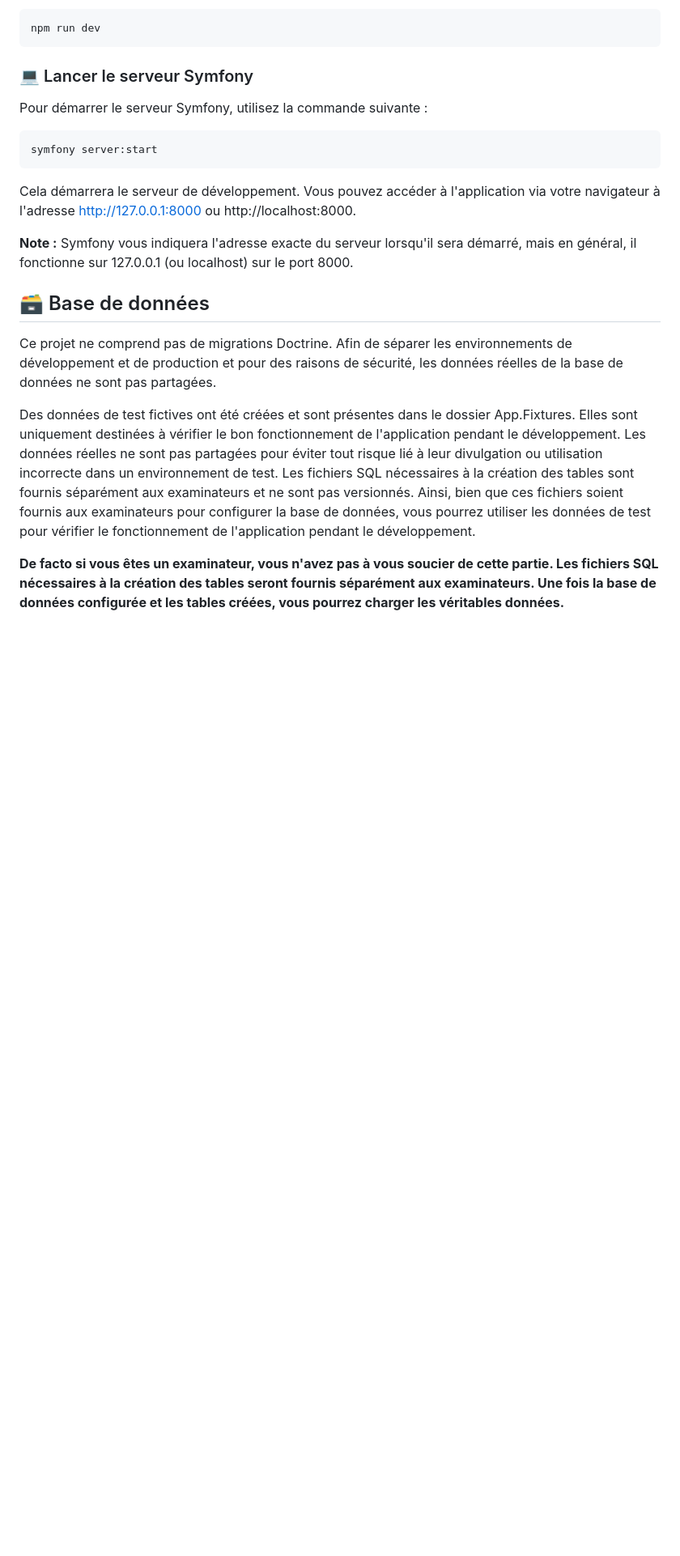
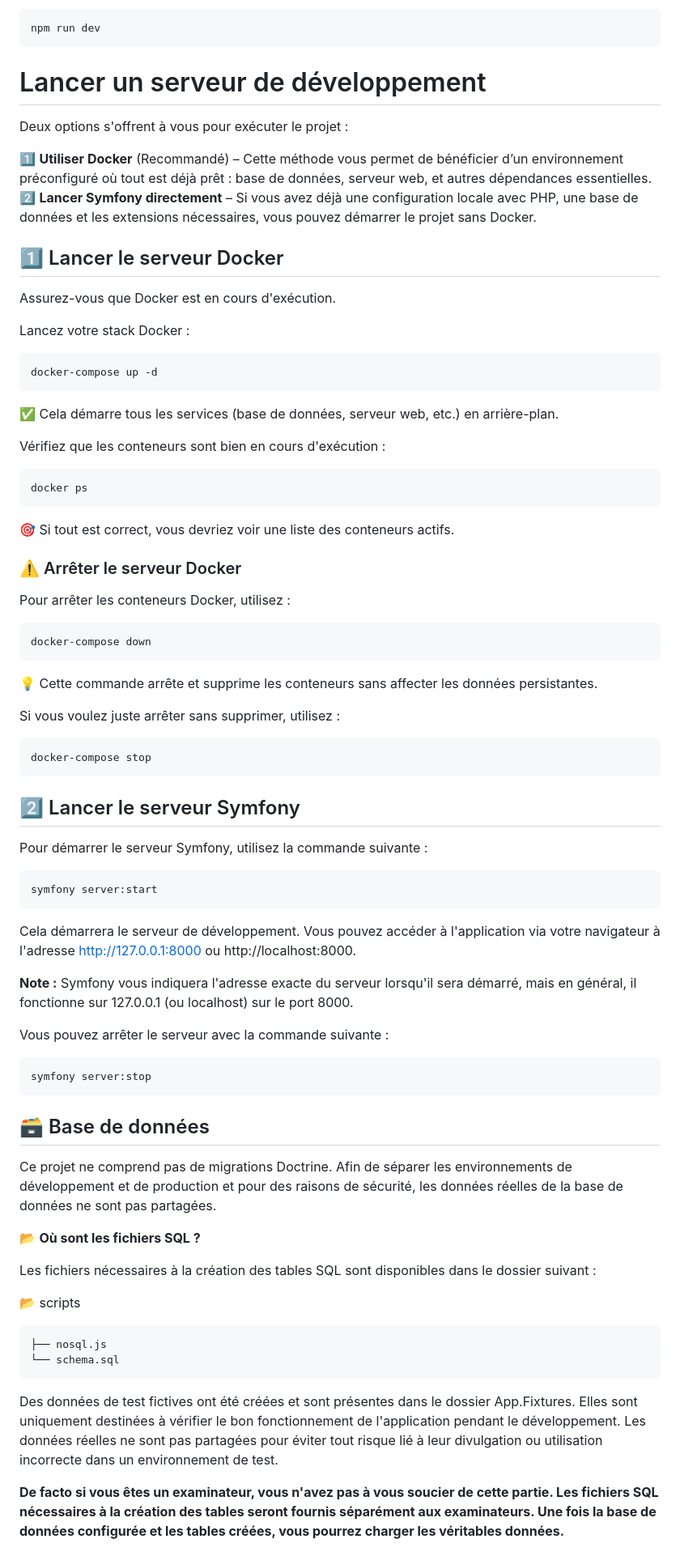
Before and after one commit to Baylox/zooArcadia, a Markdown page: README.md, the part around the change printed below. Shown: that part at 81% size. Rendered like a GitHub page; blank space fills up the shorter version.

Commit message:
Mise à jour du README pour ajouter des instructions sur l'utilisation de Docker et clarifier le lancement du serveur Symfony

````diff
--- a/README.md
+++ b/README.md
@@ -98,7 +99,43 @@ npm run build
 ```bash
 npm run dev
 ```
-### 💻 Lancer le serveur Symfony
+# Lancer un serveur de développement
+Deux options s'offrent à vous pour exécuter le projet :
+
+1️⃣ **Utiliser Docker** (Recommandé) – Cette méthode vous permet de bénéficier d’un environnement préconfiguré où tout est déjà prêt : base de données, serveur web, et autres dépendances essentielles.
+2️⃣ **Lancer Symfony directement** – Si vous avez déjà une configuration locale avec PHP, une base de données et les extensions nécessaires, vous pouvez démarrer le projet sans Docker.
+
+
+## 1️⃣ Lancer le serveur Docker
+Assurez-vous que Docker est en cours d'exécution.
+
+Lancez votre stack Docker :
+```bash
+docker-compose up -d
+```
+✅ Cela démarre tous les services (base de données, serveur web, etc.) en arrière-plan.
+
+Vérifiez que les conteneurs sont bien en cours d'exécution :
+```bash
+docker ps
+```
+🎯 Si tout est correct, vous devriez voir une liste des conteneurs actifs.
+
+### ⚠️ Arrêter le serveur Docker
+
+Pour arrêter les conteneurs Docker, utilisez :
+```bash
+docker-compose down
+```
+💡 Cette commande arrête et supprime les conteneurs sans affecter les données persistantes.
+
+Si vous voulez juste arrêter sans supprimer, utilisez :
+
+```bash
+docker-compose stop
+```
+
+## 2️⃣ Lancer le serveur Symfony
 Pour démarrer le serveur Symfony, utilisez la commande suivante :
 
 ```bash
@@ -110,12 +147,26 @@ http://127.0.0.1:8000 ou http://localhost:8000.
 
 **Note :** Symfony vous indiquera l'adresse exacte du serveur lorsqu'il sera démarré, mais en général, il fonctionne sur 127.0.0.1 (ou localhost) sur le port 8000.
 
+Vous pouvez arrêter le serveur avec la commande suivante :
+```bash
+symfony server:stop
+```
+
 
 ## 🗃️ Base de données
 
 Ce projet ne comprend pas de migrations Doctrine. Afin de séparer les environnements de développement et de production et pour des raisons de sécurité, les données réelles de la base de données ne sont pas partagées.
 
-Des données de test fictives ont été créées et sont présentes dans le dossier App.Fixtures. Elles sont uniquement destinées à vérifier le bon fonctionnement de l'application pendant le développement. Les données réelles ne sont pas partagées pour éviter tout risque lié à leur divulgation ou utilisation incorrecte dans un environnement de test. Les fichiers SQL nécessaires à la création des tables sont fournis séparément aux examinateurs et ne sont pas versionnés. Ainsi, bien que ces fichiers soient fournis aux examinateurs pour configurer la base de données, vous pourrez utiliser les données de test pour vérifier le fonctionnement de l'application pendant le développement.
+📂 **Où sont les fichiers SQL ?**
+
+Les fichiers nécessaires à la création des tables SQL sont disponibles dans le dossier suivant :
+
+📂 scripts
+
+    ├── nosql.js
+    └── schema.sql
+
+Des données de test fictives ont été créées et sont présentes dans le dossier App.Fixtures. Elles sont uniquement destinées à vérifier le bon fonctionnement de l'application pendant le développement. Les données réelles ne sont pas partagées pour éviter tout risque lié à leur divulgation ou utilisation incorrecte dans un environnement de test.
 
 **De facto si vous êtes un examinateur, vous n'avez pas à vous soucier de cette partie. Les fichiers SQL nécessaires à la création des tables seront fournis séparément aux examinateurs. Une fois la base de données configurée et les tables créées, vous pourrez charger les véritables données.**
 
````
Also changed, not shown: other parts of README.md (+3 -2 lines).
